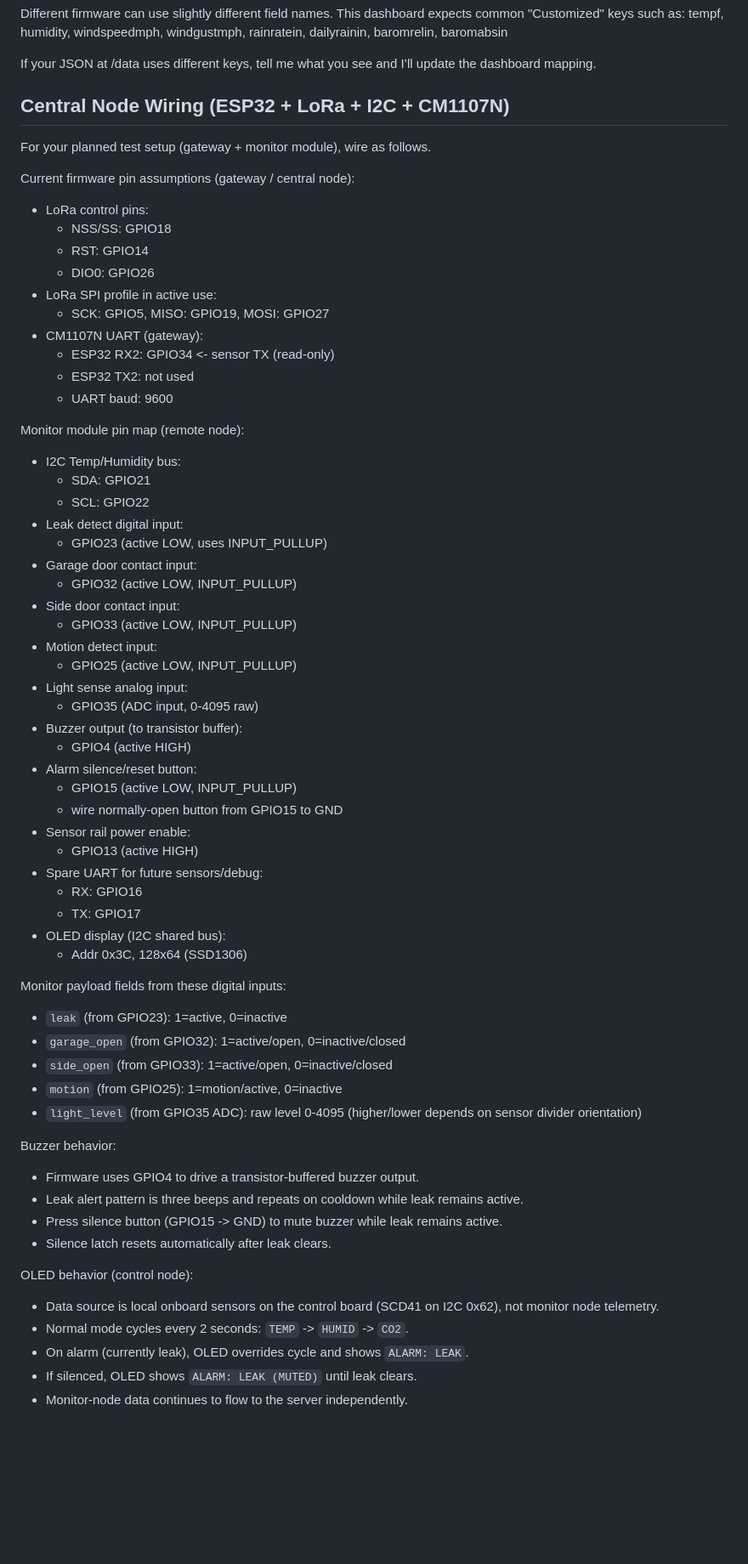
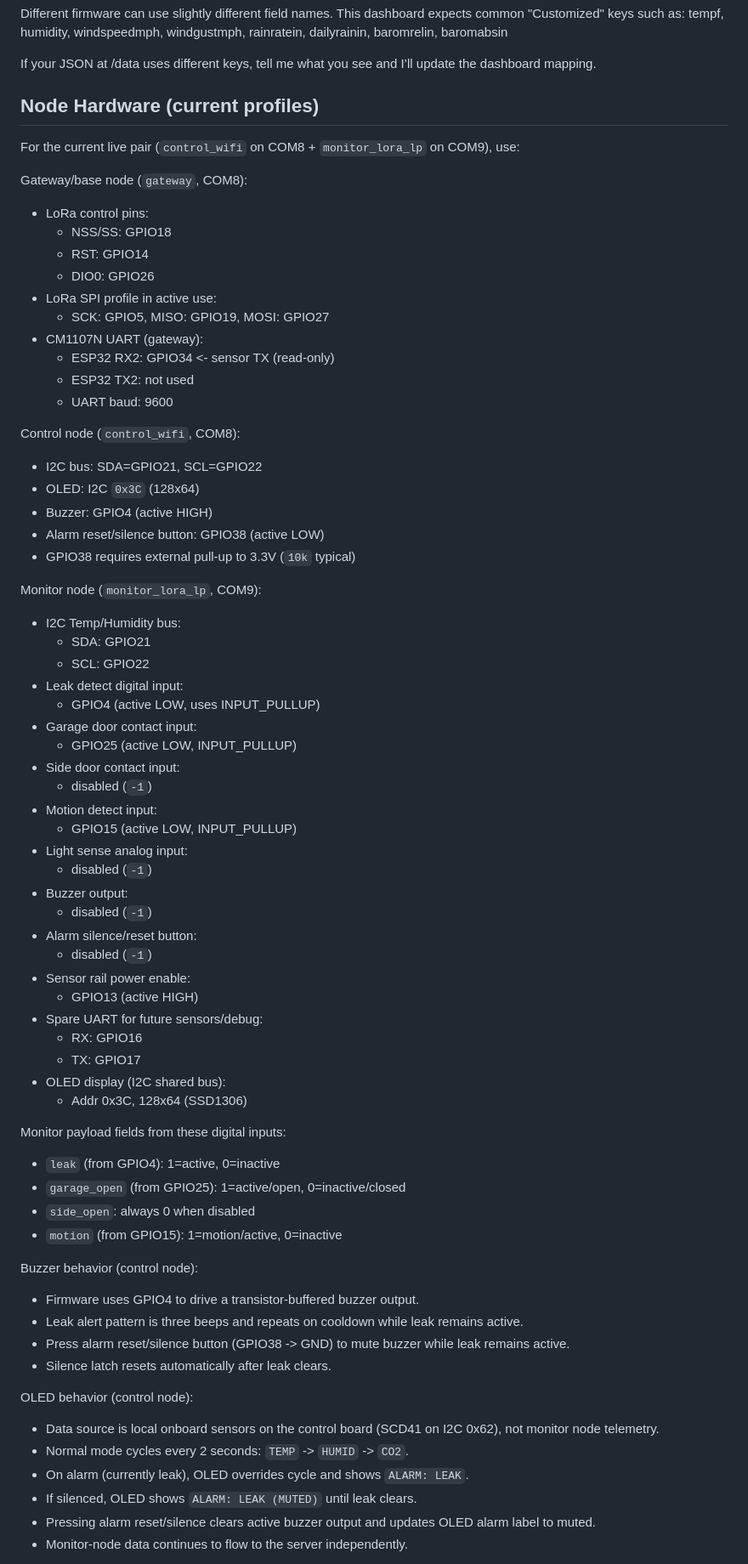
Before and after one commit to emergencyhamnet/home-sensor, a Markdown page: README.md, the part around one of its changes. Shown at 85% size. GitHub-like rendering; blank space fills up the shorter version.

```diff
--- a/README.md
+++ b/README.md
@@ -200,11 +210,11 @@ This dashboard expects common "Customized" keys such as:
 
 If your JSON at /data uses different keys, tell me what you see and I’ll update the dashboard mapping.
 
-Central Node Wiring (ESP32 + LoRa + I2C + CM1107N)
----------------------------------------------------
-For your planned test setup (gateway + monitor module), wire as follows.
+Node Hardware (current profiles)
+--------------------------------
+For the current live pair (`control_wifi` on COM8 + `monitor_lora_lp` on COM9), use:
 
-Current firmware pin assumptions (gateway / central node):
+Gateway/base node (`gateway`, COM8):
   - LoRa control pins:
     - NSS/SS: GPIO18
     - RST:    GPIO14
@@ -216,25 +226,31 @@ Current firmware pin assumptions (gateway / central node):
     - ESP32 TX2: not used
     - UART baud: 9600
 
-Monitor module pin map (remote node):
+Control node (`control_wifi`, COM8):
+  - I2C bus: SDA=GPIO21, SCL=GPIO22
+  - OLED: I2C `0x3C` (128x64)
+  - Buzzer: GPIO4 (active HIGH)
+  - Alarm reset/silence button: GPIO38 (active LOW)
+  - GPIO38 requires external pull-up to 3.3V (`10k` typical)
+
+Monitor node (`monitor_lora_lp`, COM9):
   - I2C Temp/Humidity bus:
     - SDA: GPIO21
     - SCL: GPIO22
   - Leak detect digital input:
-    - GPIO23 (active LOW, uses INPUT_PULLUP)
+    - GPIO4 (active LOW, uses INPUT_PULLUP)
   - Garage door contact input:
-    - GPIO32 (active LOW, INPUT_PULLUP)
+    - GPIO25 (active LOW, INPUT_PULLUP)
   - Side door contact input:
-    - GPIO33 (active LOW, INPUT_PULLUP)
+    - disabled (`-1`)
   - Motion detect input:
-    - GPIO25 (active LOW, INPUT_PULLUP)
+    - GPIO15 (active LOW, INPUT_PULLUP)
   - Light sense analog input:
-    - GPIO35 (ADC input, 0-4095 raw)
-  - Buzzer output (to transistor buffer):
-    - GPIO4 (active HIGH)
+    - disabled (`-1`)
+  - Buzzer output:
+    - disabled (`-1`)
   - Alarm silence/reset button:
-    - GPIO15 (active LOW, INPUT_PULLUP)
-    - wire normally-open button from GPIO15 to GND
+    - disabled (`-1`)
   - Sensor rail power enable:
     - GPIO13 (active HIGH)
   - Spare UART for future sensors/debug:
@@ -244,16 +260,15 @@ Monitor module pin map (remote node):
     - Addr 0x3C, 128x64 (SSD1306)
 
 Monitor payload fields from these digital inputs:
-  - `leak` (from GPIO23): 1=active, 0=inactive
-  - `garage_open` (from GPIO32): 1=active/open, 0=inactive/closed
-  - `side_open` (from GPIO33): 1=active/open, 0=inactive/closed
-  - `motion` (from GPIO25): 1=motion/active, 0=inactive
-  - `light_level` (from GPIO35 ADC): raw level 0-4095 (higher/lower depends on sensor divider orientation)
+  - `leak` (from GPIO4): 1=active, 0=inactive
+  - `garage_open` (from GPIO25): 1=active/open, 0=inactive/closed
+  - `side_open`: always 0 when disabled
+  - `motion` (from GPIO15): 1=motion/active, 0=inactive
 
-Buzzer behavior:
+Buzzer behavior (control node):
   - Firmware uses GPIO4 to drive a transistor-buffered buzzer output.
   - Leak alert pattern is three beeps and repeats on cooldown while leak remains active.
-  - Press silence button (GPIO15 -> GND) to mute buzzer while leak remains active.
+  - Press alarm reset/silence button (GPIO38 -> GND) to mute buzzer while leak remains active.
   - Silence latch resets automatically after leak clears.
 
 OLED behavior (control node):
@@ -261,5 +276,6 @@ OLED behavior (control node):
   - Normal mode cycles every 2 seconds: `TEMP` -> `HUMID` -> `CO2`.
   - On alarm (currently leak), OLED overrides cycle and shows `ALARM: LEAK`.
   - If silenced, OLED shows `ALARM: LEAK (MUTED)` until leak clears.
+  - Pressing alarm reset/silence clears active buzzer output and updates OLED alarm label to muted.
   - Monitor-node data continues to flow to the server independently.
 
```
Also changed, not shown: other parts of README.md (+13 -2 lines), firmware/lora-control/README.md (+18 -0 lines).
